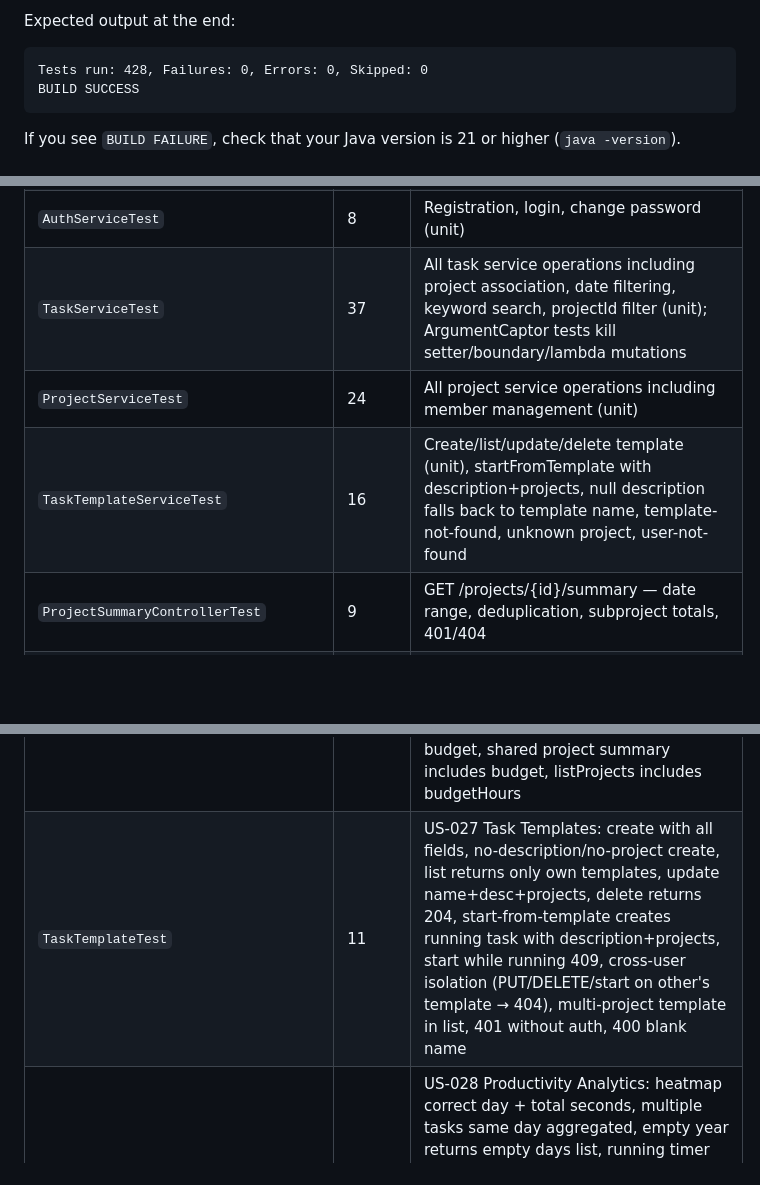
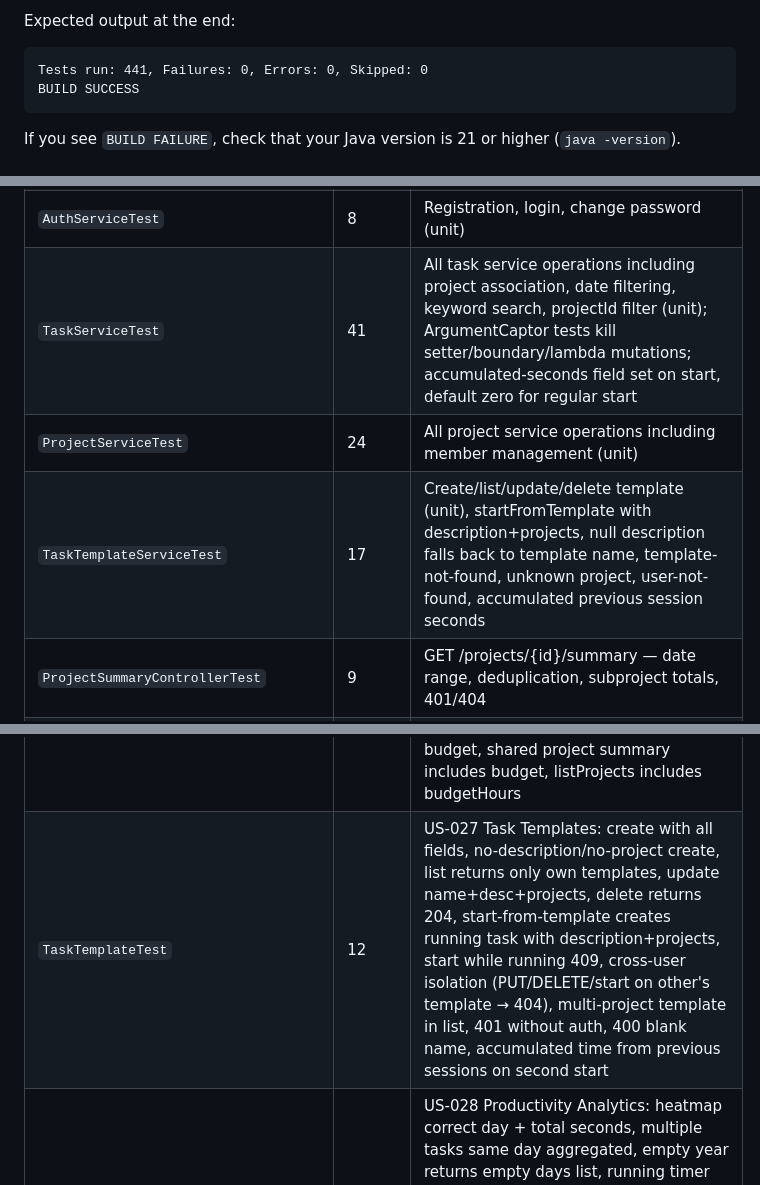
Before and after one commit to AliAkbarBaloch/Time-Tracker-App, a Markdown page: README.md, 3 parts joined by grey strips. Rendered like a GitHub page; blank space fills up the shorter version.

Commit message:
docs: update README for accumulated timer feature
- Update total backend test count to 441
- Update TaskServiceTest/TaskTemplateServiceTest/TaskTemplateTest row counts
- Document accumulated-timer design decision

````diff
--- a/README.md
+++ b/README.md
@@ -137,7 +137,7 @@ What this does:
 
 Expected output at the end:
 ```
-Tests run: 428, Failures: 0, Errors: 0, Skipped: 0
+Tests run: 441, Failures: 0, Errors: 0, Skipped: 0
 BUILD SUCCESS
 ```
 
@@ -283,9 +283,9 @@ PITest targets all `com.timetracker.service.*` classes and runs against the Mock
 | `ProjectControllerSubprojectTest` | 5 | Subproject creation, circular hierarchy guard |
 | `ProjectControllerEditDeleteTest` | 11 | Edit project, delete with/without associations, force delete |
 | `AuthServiceTest` | 8 | Registration, login, change password (unit) |
-| `TaskServiceTest` | 37 | All task service operations including project association, date filtering, keyword search, projectId filter (unit); ArgumentCaptor tests kill setter/boundary/lambda mutations |
+| `TaskServiceTest` | 41 | All task service operations including project association, date filtering, keyword search, projectId filter (unit); ArgumentCaptor tests kill setter/boundary/lambda mutations; accumulated-seconds field set on start, default zero for regular start |
 | `ProjectServiceTest` | 24 | All project service operations including member management (unit) |
-| `TaskTemplateServiceTest` | 16 | Create/list/update/delete template (unit), startFromTemplate with description+projects, null description falls back to template name, template-not-found, unknown project, user-not-found |
+| `TaskTemplateServiceTest` | 17 | Create/list/update/delete template (unit), startFromTemplate with description+projects, null description falls back to template name, template-not-found, unknown project, user-not-found, accumulated previous session seconds |
 | `ProjectSummaryControllerTest` | 9 | GET /projects/{id}/summary — date range, deduplication, subproject totals, 401/404 |
 | `DashboardControllerTest` | 10 | GET /api/dashboard/summary — today/week totals, running task, top projects, cross-user isolation, 401 |
 | `DashboardServiceTest` | 11 | Dashboard service unit — empty state, today/week aggregation, running task, top 5 limit, subtree time, user not found; weekStart=Monday assertion, budget usedHours/budgetPercent verification |
@@ -299,7 +299,7 @@ PITest targets all `com.timetracker.service.*` classes and runs against the Mock
 | `ProjectExportTest` | 14 | US-024 Export: CSV attachment header + filename, CSV header row, task data in row, project name in projects column, JSON attachment header, JSON top-level structure, JSON task fields complete, subproject tasks included, hierarchy path "Root > Sub", year+month filter, empty date range returns header-only CSV, running timer without project excluded, non-member 404, no-auth 401 |
 | `UserProfileTest` | 13 | US-025 Time Zones: GET profile returns all fields, default UTC timezone, 401 without auth, PUT valid IANA timezone, PUT persists timezone, invalid timezone 400, bogus timezone 400, displayName-only update, both fields update, login response includes timezone, register response defaults to UTC, timezone change does not affect createdAt, PUT 401 without auth |
 | `ProjectBudgetTest` | 9 | US-026 Project Budgets: create with budgetHours, null budget allowed, ON_TRACK status (<80%), WARNING status (80–99%), OVER_BUDGET status (≥100%), update budget, null clears budget, shared project summary includes budget, listProjects includes budgetHours |
-| `TaskTemplateTest` | 11 | US-027 Task Templates: create with all fields, no-description/no-project create, list returns only own templates, update name+desc+projects, delete returns 204, start-from-template creates running task with description+projects, start while running 409, cross-user isolation (PUT/DELETE/start on other's template → 404), multi-project template in list, 401 without auth, 400 blank name |
+| `TaskTemplateTest` | 12 | US-027 Task Templates: create with all fields, no-description/no-project create, list returns only own templates, update name+desc+projects, delete returns 204, start-from-template creates running task with description+projects, start while running 409, cross-user isolation (PUT/DELETE/start on other's template → 404), multi-project template in list, 401 without auth, 400 blank name, accumulated time from previous sessions on second start |
 | `AnalyticsControllerTest` | 11 | US-028 Productivity Analytics: heatmap correct day + total seconds, multiple tasks same day aggregated, empty year returns empty days list, running timer excluded from heatmap, heatmap data scoped to authenticated user, heatmap 401 without auth, weekly pattern returns 7 entries MON–SUN, weekly pattern computes correct average for recent task, weekly pattern 401 without auth, weekly pattern data scoped to authenticated user, past-year query excludes current-year tasks |
 
 ### Backend — Checkstyle linter
````
Also changed, not shown: other parts of README.md (+2 -1 lines).
